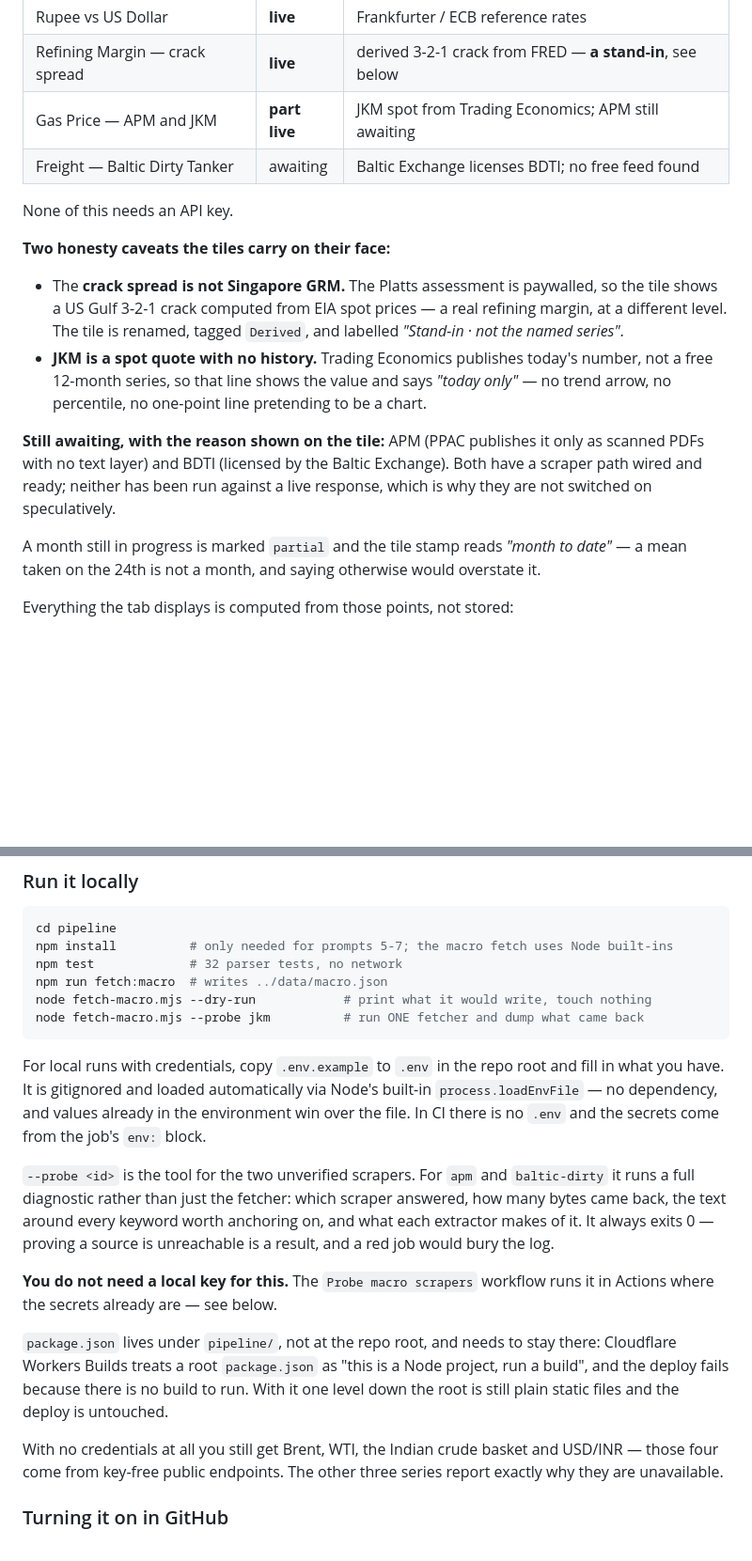
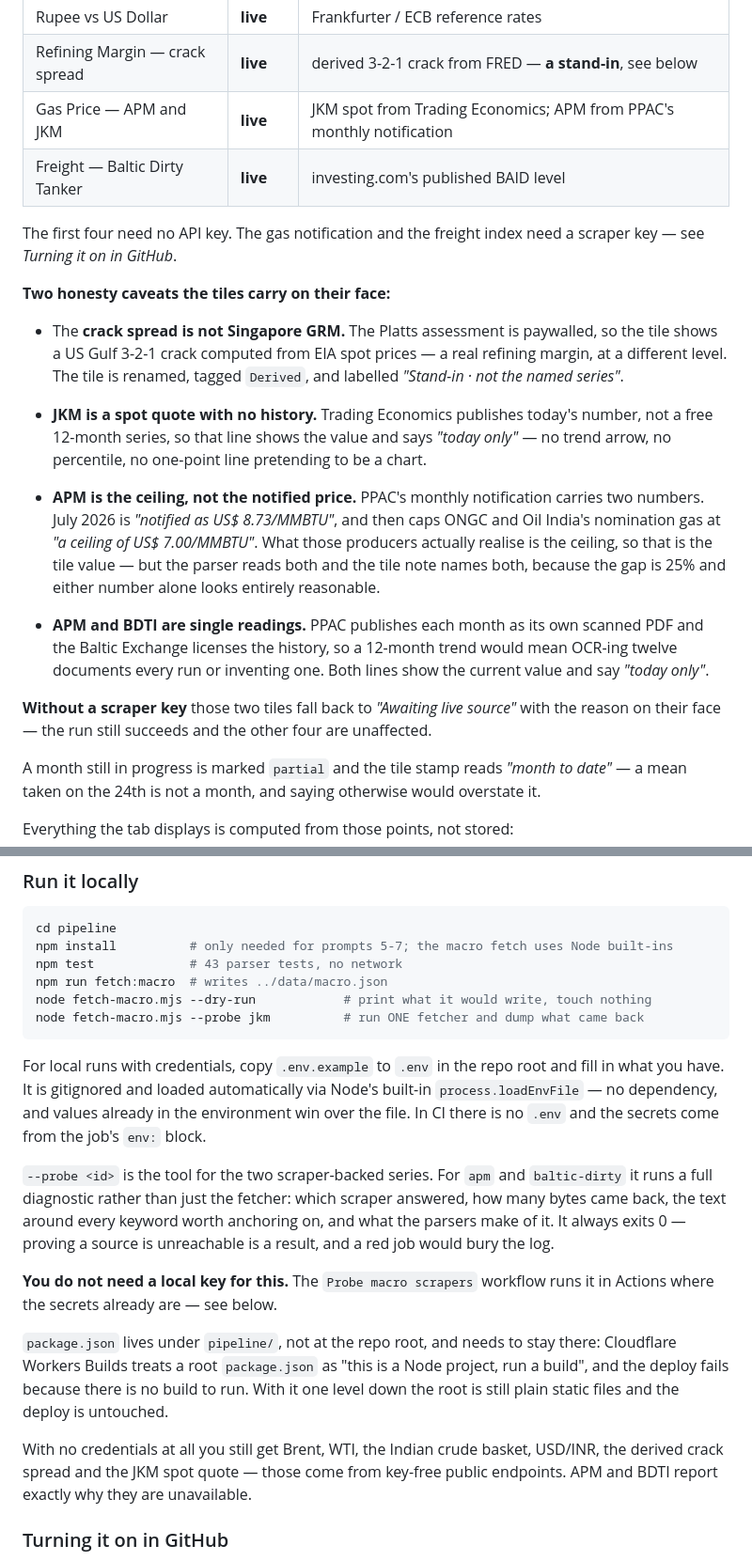
Before and after one commit to ceekay-munshot/oilandgas, a Markdown page: README.md, 2 parts joined by grey strips. Shown at 94% size. Drawn GitHub-style; blank space fills up the shorter version.

````diff
--- a/README.md
+++ b/README.md
@@ -126,10 +130,11 @@ instead of a chart. Nothing is estimated, interpolated or carried forward.
 | Crude Oil — Indian Basket | **live** | PPAC, Ministry of Petroleum & Natural Gas |
 | Rupee vs US Dollar | **live** | Frankfurter / ECB reference rates |
 | Refining Margin — crack spread | **live** | derived 3-2-1 crack from FRED — **a stand-in**, see below |
-| Gas Price — APM and JKM | **part live** | JKM spot from Trading Economics; APM still awaiting |
-| Freight — Baltic Dirty Tanker | awaiting | Baltic Exchange licenses BDTI; no free feed found |
+| Gas Price — APM and JKM | **live** | JKM spot from Trading Economics; APM from PPAC's monthly notification |
+| Freight — Baltic Dirty Tanker | **live** | investing.com's published BAID level |
 
-None of this needs an API key.
+The first four need no API key. The gas notification and the freight index need a
+scraper key — see *Turning it on in GitHub*.
 
 **Two honesty caveats the tiles carry on their face:**
 
@@ -142,10 +147,20 @@ None of this needs an API key.
   *"today only"* — no trend arrow, no percentile, no one-point line pretending to
   be a chart.
 
-**Still awaiting, with the reason shown on the tile:** APM (PPAC publishes it only
-as scanned PDFs with no text layer) and BDTI (licensed by the Baltic Exchange).
-Both have a scraper path wired and ready; neither has been run against a live
-response, which is why they are not switched on speculatively.
+- **APM is the ceiling, not the notified price.** PPAC's monthly notification
+  carries two numbers. July 2026 is *"notified as US$ 8.73/MMBTU"*, and then caps
+  ONGC and Oil India's nomination gas at *"a ceiling of US$ 7.00/MMBTU"*. What
+  those producers actually realise is the ceiling, so that is the tile value —
+  but the parser reads both and the tile note names both, because the gap is 25%
+  and either number alone looks entirely reasonable.
+- **APM and BDTI are single readings.** PPAC publishes each month as its own
+  scanned PDF and the Baltic Exchange licenses the history, so a 12-month trend
+  would mean OCR-ing twelve documents every run or inventing one. Both lines show
+  the current value and say *"today only"*.
+
+**Without a scraper key** those two tiles fall back to *"Awaiting live source"*
+with the reason on their face — the run still succeeds and the other four are
+unaffected.
 
 A month still in progress is marked `partial` and the tile stamp reads
 *"month to date"* — a mean taken on the 24th is not a month, and saying otherwise
@@ -289,7 +304,7 @@ The dashboard feeds itself. Nothing here reads from another repository.
 ```bash
 cd pipeline
 npm install          # only needed for prompts 5-7; the macro fetch uses Node built-ins
-npm test             # 32 parser tests, no network
+npm test             # 43 parser tests, no network
 npm run fetch:macro  # writes ../data/macro.json
 node fetch-macro.mjs --dry-run            # print what it would write, touch nothing
 node fetch-macro.mjs --probe jkm          # run ONE fetcher and dump what came back
@@ -300,10 +315,10 @@ fill in what you have. It is gitignored and loaded automatically via Node's buil
 `process.loadEnvFile` — no dependency, and values already in the environment win over
 the file. In CI there is no `.env` and the secrets come from the job's `env:` block.
 
-`--probe <id>` is the tool for the two unverified scrapers. For `apm` and
+`--probe <id>` is the tool for the two scraper-backed series. For `apm` and
 `baltic-dirty` it runs a full diagnostic rather than just the fetcher: which
 scraper answered, how many bytes came back, the text around every keyword worth
-anchoring on, and what each extractor makes of it. It always exits 0 — proving a
+anchoring on, and what the parsers make of it. It always exits 0 — proving a
 source is unreachable is a result, and a red job would bury the log.
 
 **You do not need a local key for this.** The `Probe macro scrapers` workflow runs
@@ -314,9 +329,9 @@ there: Cloudflare Workers Builds treats a root `package.json` as "this is a Node
 project, run a build", and the deploy fails because there is no build to run. With
 it one level down the root is still plain static files and the deploy is untouched.
 
-With no credentials at all you still get Brent, WTI, the Indian crude basket and
-USD/INR — those four come from key-free public endpoints. The other three series
-report exactly why they are unavailable.
+With no credentials at all you still get Brent, WTI, the Indian crude basket,
+USD/INR, the derived crack spread and the JKM spot quote — those come from
+key-free public endpoints. APM and BDTI report exactly why they are unavailable.
 
 ### Turning it on in GitHub
 
````
Also changed, not shown: other parts of README.md (+28 -15 lines).
